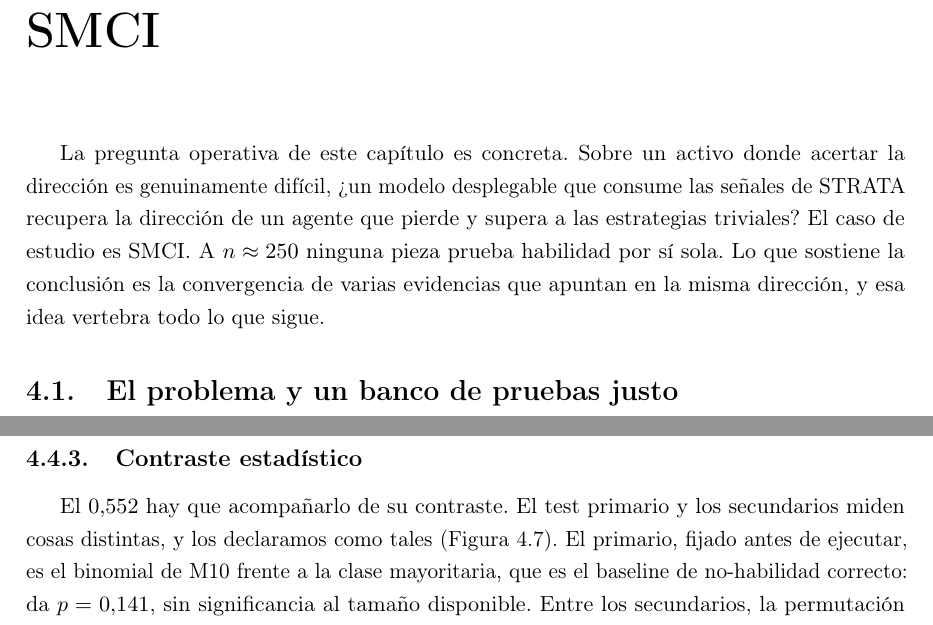
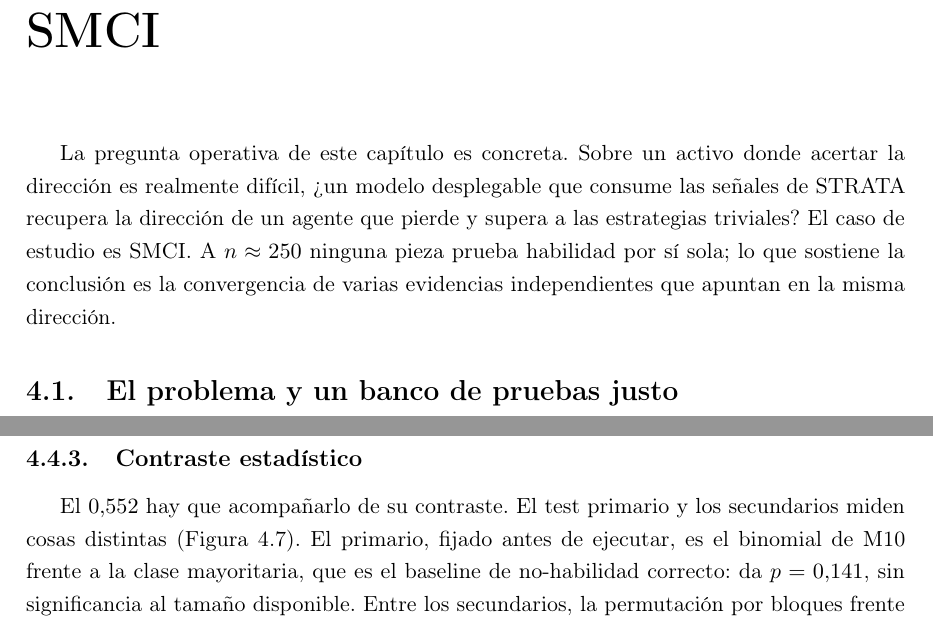
Before and after one commit to RaquelGarciah/Real-time-statistical-supervision-of-an-AI-trading-agent, a LaTeX thesis (tesis/main.tex, which reads tesis/chapters/04_marco_practico.tex): two parts of pages 36 and 42 of 51, joined at a grey line, cut so that both start at the same text. Compiled offline with pdfLaTeX.

Commit message:
wip(tesis): autosave 2026-06-18 19:46

```diff
--- a/tesis/chapters/04_marco_practico.tex
+++ b/tesis/chapters/04_marco_practico.tex
@@ -5,7 +5,7 @@
 % Tabla principal: valores canónicos del §1bis. Figuras en tesis/figuras/cap4_*.pdf.
 % Estilo: memoria/ESTILO_Y_ANTIIA.md + memoria/correcciones_aprendidas.md. Estructura: memoria/estructura_cap4.md.
 
-La pregunta operativa de este capítulo es concreta. Sobre un activo donde acertar la dirección es genuinamente difícil, ¿un modelo desplegable que consume las señales de STRATA recupera la dirección de un agente que pierde y supera a las estrategias triviales? El caso de estudio es SMCI. A $n \approx 250$ ninguna pieza prueba habilidad por sí sola. Lo que sostiene la conclusión es la convergencia de varias evidencias que apuntan en la misma dirección, y esa idea vertebra todo lo que sigue.
+La pregunta operativa de este capítulo es concreta. Sobre un activo donde acertar la dirección es realmente difícil, ¿un modelo desplegable que consume las señales de STRATA recupera la dirección de un agente que pierde y supera a las estrategias triviales? El caso de estudio es SMCI. A $n \approx 250$ ninguna pieza prueba habilidad por sí sola; lo que sostiene la conclusión es la convergencia de varias evidencias independientes que apuntan en la misma dirección.
 
 \section{El problema y un banco de pruebas justo}
 \label{sec:smci-banco}
@@ -145,7 +145,7 @@
 \subsection{Contraste estadístico}
 \label{sec:smci-contraste}
 
-El $0{,}552$ hay que acompañarlo de su contraste. El test primario y los secundarios miden cosas distintas, y los declaramos como tales (Figura~\ref{fig:cap4-forest}). El primario, fijado antes de ejecutar, es el binomial de M10 frente a la clase mayoritaria, que es el baseline de no-habilidad correcto: da $p=0{,}141$, sin significancia al tamaño disponible. Entre los secundarios, la permutación por bloques frente a comprar-y-mantener da $p=0{,}047$, que no sobrevive a la corrección de Bonferroni por las cinco comparaciones ($\alpha$ ajustado $\approx 0{,}28$); el McNemar pareado frente al agente da $p=0{,}16$; y el sign test frente a $0{,}5$ da $p=0{,}057$ en su versión binomial de una cola y $p=0{,}114$ bilateral. La ventaja de M10 es nominal. Con un horizonte de unos $250$ días, acotado porque el agente solo existe tras el corte del modelo de lenguaje, la no-significancia es un límite de potencia, no de signo: todos los tests apuntan en la misma dirección y ninguno cambia de sentido.
+El $0{,}552$ hay que acompañarlo de su contraste. El test primario y los secundarios miden cosas distintas (Figura~\ref{fig:cap4-forest}). El primario, fijado antes de ejecutar, es el binomial de M10 frente a la clase mayoritaria, que es el baseline de no-habilidad correcto: da $p=0{,}141$, sin significancia al tamaño disponible. Entre los secundarios, la permutación por bloques frente a comprar-y-mantener da $p=0{,}047$, que no sobrevive a la corrección de Bonferroni por las cinco comparaciones ($\alpha$ ajustado $\approx 0{,}28$); el McNemar pareado frente al agente da $p=0{,}16$; y el sign test frente a $0{,}5$ da $p=0{,}057$ en su versión binomial de una cola y $p=0{,}114$ bilateral. La ventaja de M10 es nominal. Con un horizonte de unos $250$ días, acotado porque el agente solo existe tras el corte del modelo de lenguaje, la no-significancia es un límite de potencia, no de signo: todos los tests apuntan en la misma dirección y ninguno cambia de sentido.
 
 \begin{figure}[htbp]
 \centering
```
